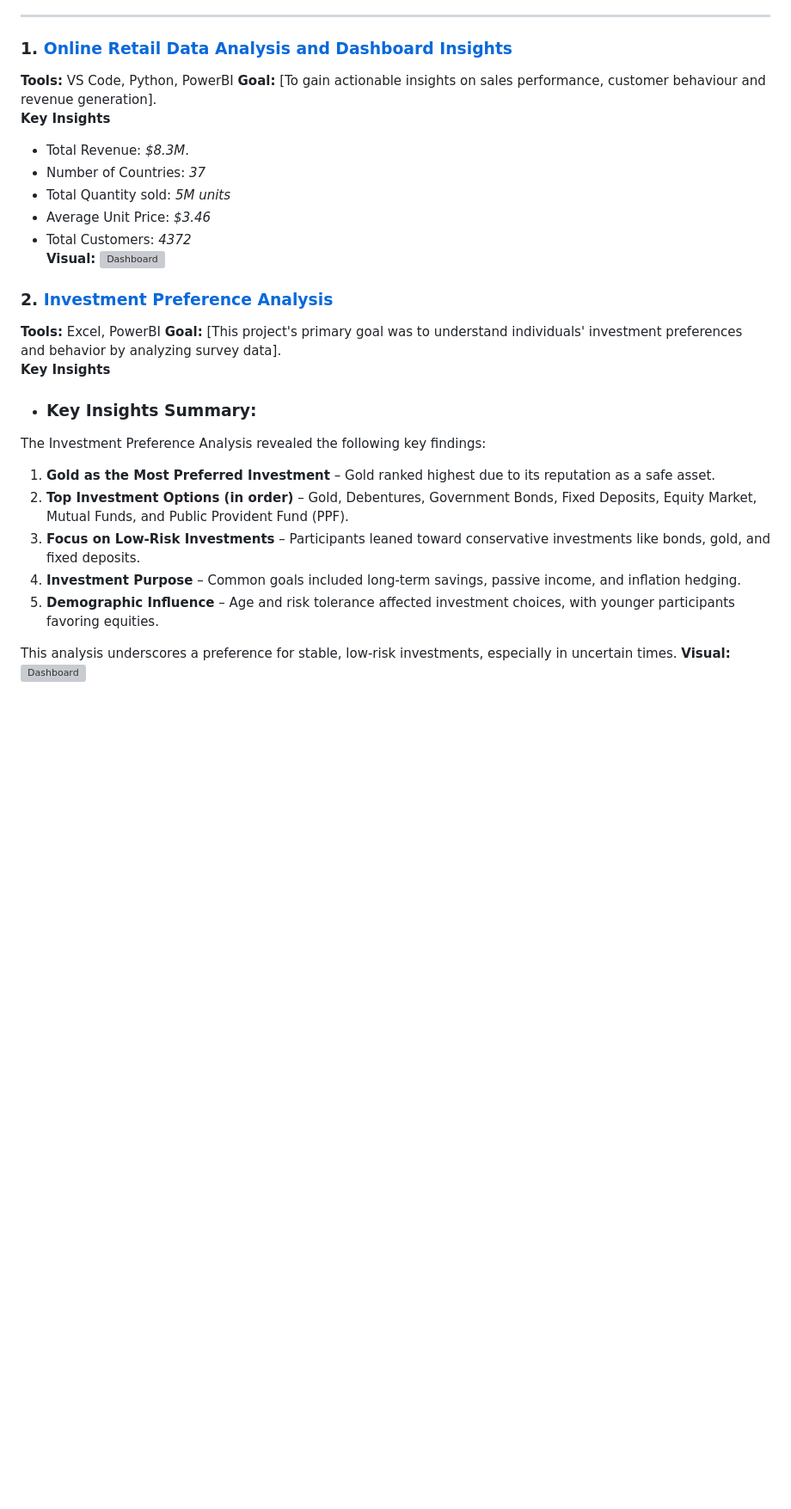
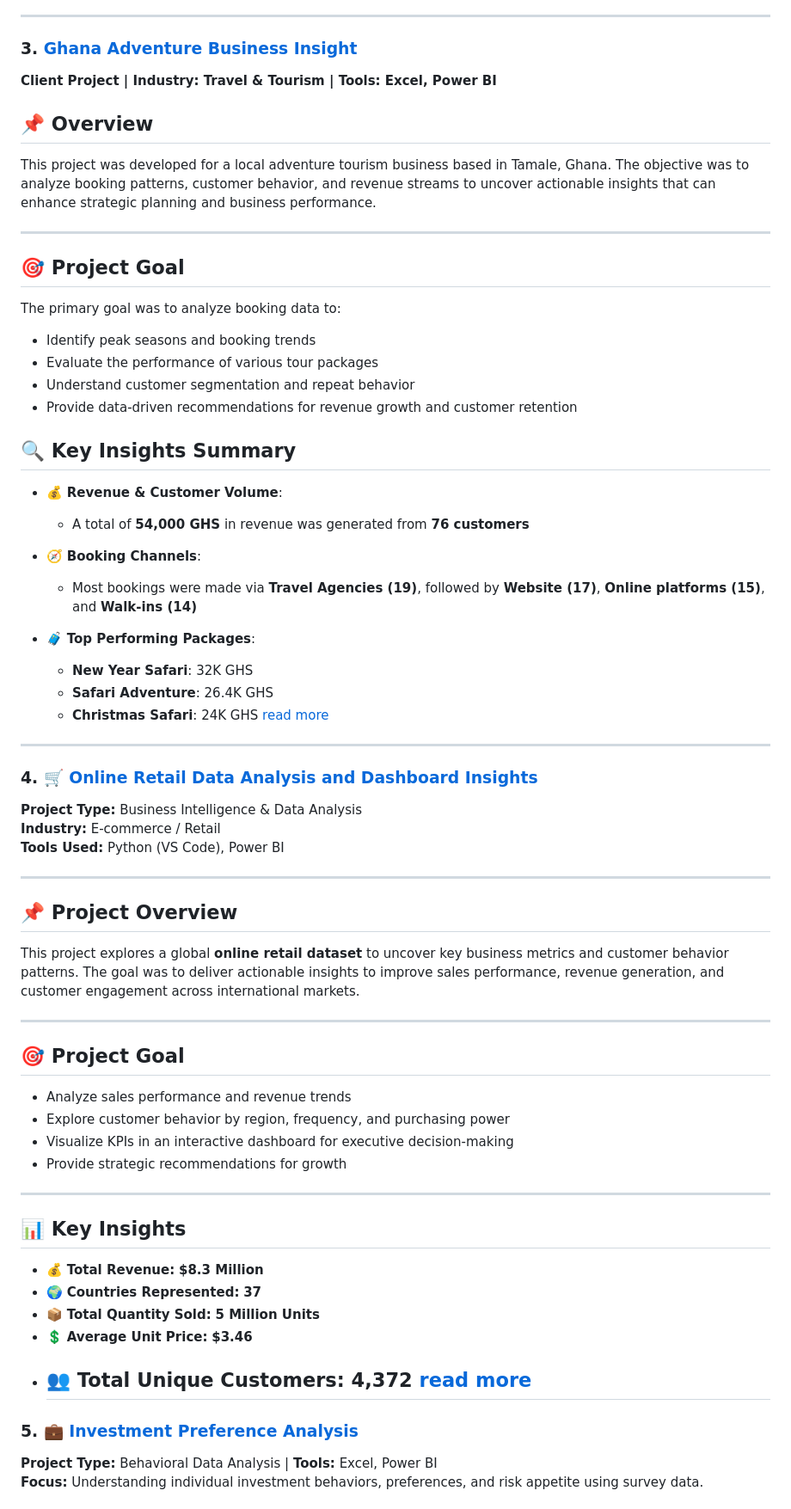
Before and after one commit to eL-Dapper-Jhunior/consult_jeremiah.github.io, a Markdown page: README.md, the part around one of its changes. Shown at 86% size. Drawn GitHub-style; blank space fills up the shorter version; grey boxes are pictures that could not be loaded.

```diff
--- a/README.md
+++ b/README.md
@@ -116,29 +116,71 @@ The dataset spans over **3 years of retail transactions**, including:
 
 ---
 
-### 1. [Online Retail Data Analysis and Dashboard Insights](https://github.com/eL-Dapper-Jhunior/my_DA_Journey/tree/main/OnlineRetail)
-**Tools:** VS Code, Python, PowerBI
-**Goal:** [To gain actionable insights on sales performance, customer behaviour and revenue generation].
-**Key Insights**
-- Total Revenue: *$8.3M*.
-- Number of Countries: *37*
-- Total Quantity sold: *5M units*
-- Average Unit Price: *$3.46*
-- Total Customers: *4372*
-**Visual:** ![Dashboard](https://github.com/eL-Dapper-Jhunior/my_DA_Journey/blob/main/OnlineRetail/Retail.png)
+### 3. [Ghana Adventure Business Insight](https://github.com/eL-Dapper-Jhunior/my_DA_Journey/tree/main/Ghana%20Adventures)
+**Client Project | Industry: Travel & Tourism | Tools: Excel, Power BI**
+
+## 📌 Overview
+
+This project was developed for a local adventure tourism business based in Tamale, Ghana. The objective was to analyze booking patterns, customer behavior, and revenue streams to uncover actionable insights that can enhance strategic planning and business performance.
+
+---
+
+## 🎯 Project Goal
+
+The primary goal was to analyze booking data to:
+
+- Identify peak seasons and booking trends
+- Evaluate the performance of various tour packages
+- Understand customer segmentation and repeat behavior
+- Provide data-driven recommendations for revenue growth and customer retention
+
+## 🔍 Key Insights Summary
+
+- 💰 **Revenue & Customer Volume**:
+  - A total of **54,000 GHS** in revenue was generated from **76 customers**
+
+- 🧭 **Booking Channels**:
+  - Most bookings were made via **Travel Agencies (19)**, followed by **Website (17)**, **Online platforms (15)**, and **Walk-ins (14)**
+
+- 🧳 **Top Performing Packages**:
+  - **New Year Safari**: 32K GHS
+  - **Safari Adventure**: 26.4K GHS
+  - **Christmas Safari**: 24K GHS [read more](https://github.com/eL-Dapper-Jhunior/my_DA_Journey/blob/main/Ghana%20Adventures/README.md)
+---
 
 
-### 2. [Investment Preference Analysis](https://github.com/eL-Dapper-Jhunior/my_DA_Journey/tree/main/Investment)
-**Tools:** Excel, PowerBI
-**Goal:** [This project's primary goal was to understand individuals' investment preferences and behavior by analyzing survey data].
-**Key Insights**
-- ### Key Insights Summary:
-The Investment Preference Analysis revealed the following key findings:
-1. **Gold as the Most Preferred Investment** – Gold ranked highest due to its reputation as a safe asset.
-2. **Top Investment Options (in order)** – Gold, Debentures, Government Bonds, Fixed Deposits, Equity Market, Mutual Funds, and Public Provident Fund (PPF).
-3. **Focus on Low-Risk Investments** – Participants leaned toward conservative investments like bonds, gold, and fixed deposits.
-4. **Investment Purpose** – Common goals included long-term savings, passive income, and inflation hedging.
-5. **Demographic Influence** – Age and risk tolerance affected investment choices, with younger participants favoring equities.
+### 4. [🛒 Online Retail Data Analysis and Dashboard Insights](https://github.com/eL-Dapper-Jhunior/my_DA_Journey/tree/main/OnlineRetail)
+**Project Type:** Business Intelligence & Data Analysis
+**Industry:** E-commerce / Retail
+**Tools Used:** Python (VS Code), Power BI
 
-This analysis underscores a preference for stable, low-risk investments, especially in uncertain times.
-**Visual:** ![Dashboard](https://github.com/eL-Dapper-Jhunior/my_DA_Journey/blob/main/Investment/Dashboard.jpeg)
+---
+
+## 📌 Project Overview
+
+This project explores a global **online retail dataset** to uncover key business metrics and customer behavior patterns. The goal was to deliver actionable insights to improve sales performance, revenue generation, and customer engagement across international markets.
+
+---
+
+## 🎯 Project Goal
+
+- Analyze sales performance and revenue trends
+- Explore customer behavior by region, frequency, and purchasing power
+- Visualize KPIs in an interactive dashboard for executive decision-making
+- Provide strategic recommendations for growth
+
+---
+  ## 📊 Key Insights
+
+- 💰 **Total Revenue:** **$8.3 Million**
+- 🌍 **Countries Represented:** **37**
+- 📦 **Total Quantity Sold:** **5 Million Units**
+- 💲 **Average Unit Price:** **$3.46**
+- 👥 **Total Unique Customers:** **4,372**  [read more](https://github.com/eL-Dapper-Jhunior/my_DA_Journey/blob/main/OnlineRetail/README.md)
+  ---
+
+
+### 5. [💼 Investment Preference Analysis](https://github.com/eL-Dapper-Jhunior/my_DA_Journey/tree/main/Investment)
+**Project Type:** Behavioral Data Analysis | **Tools:** Excel, Power BI
+**Focus:** Understanding individual investment behaviors, preferences, and risk appetite using survey data.
+
```
Also changed, not shown: other parts of README.md (+42 -27 lines).
